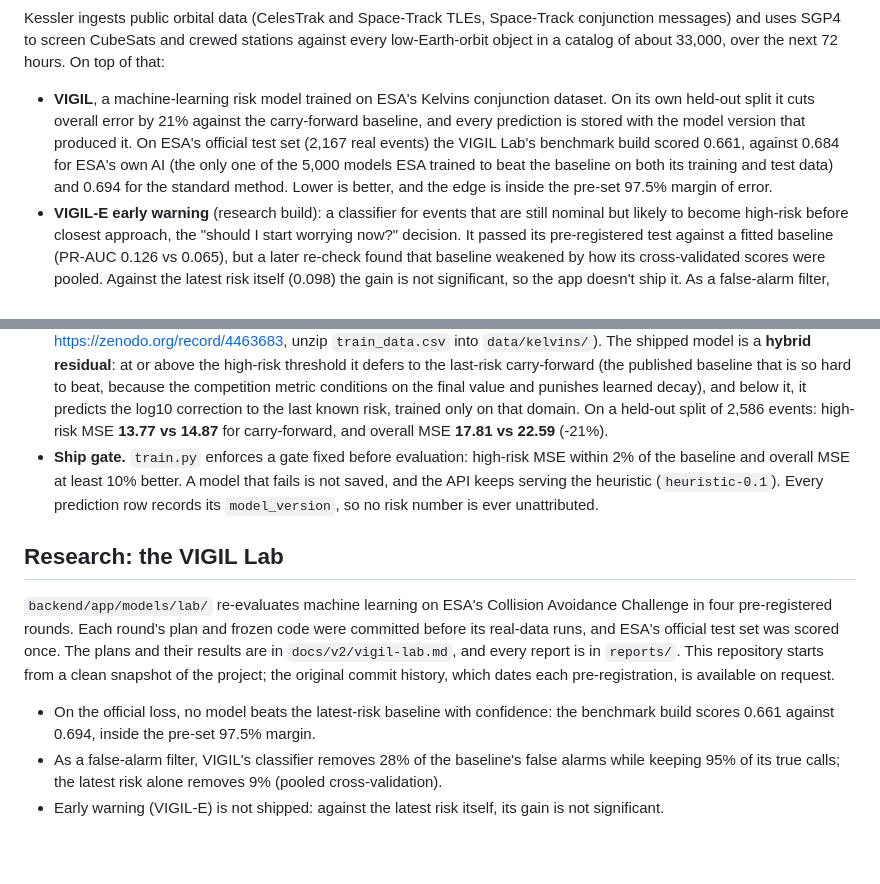
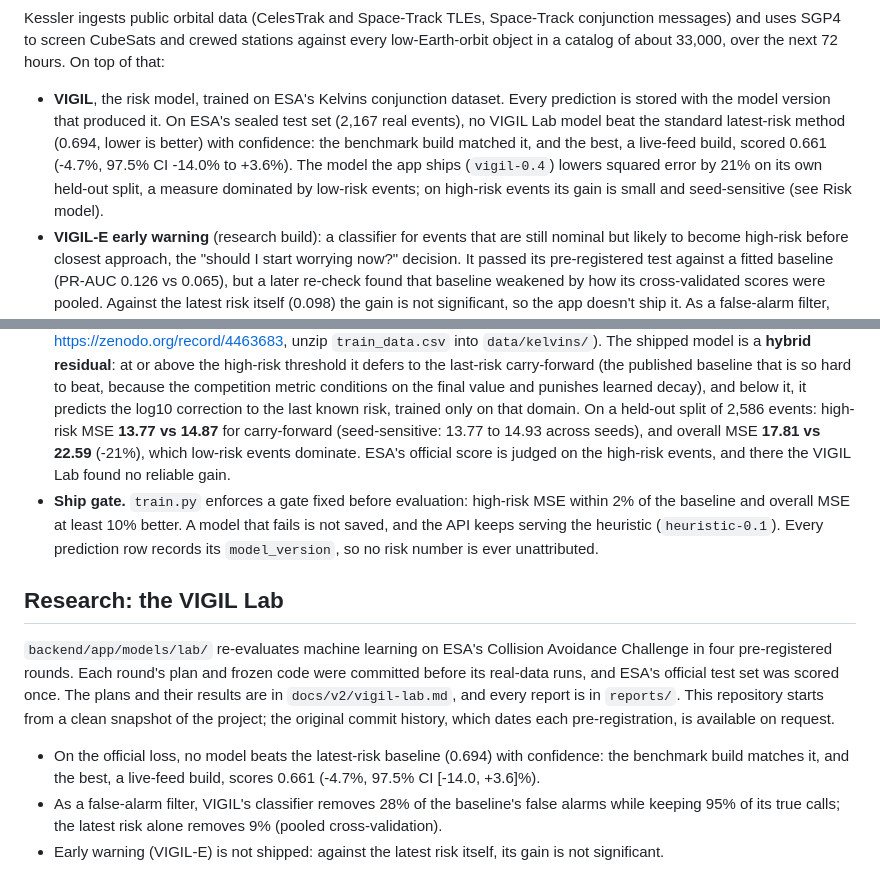
Before and after one commit to nickvaz09/kessler, a Markdown page: README.md, 2 parts joined by grey strips. GitHub-like rendering; blank space fills up the shorter version.

Commit message:
Fix benchmark numbers in README

```diff
--- a/README.md
+++ b/README.md
@@ -15,14 +15,14 @@ conjunction messages) and uses SGP4 to screen CubeSats and crewed stations again
 every low-Earth-orbit object in a catalog of about 33,000, over the next 72 hours.
 On top of that:
 
-- **VIGIL**, a machine-learning risk model trained on ESA's Kelvins conjunction
-  dataset. On its own held-out split it cuts overall error by 21% against the
-  carry-forward baseline, and every prediction is stored with the model version
-  that produced it. On ESA's official test set (2,167 real events) the VIGIL Lab's
-  benchmark build scored 0.661, against 0.684 for ESA's own AI (the only one of the
-  5,000 models ESA trained to beat the baseline on both its training and test data)
-  and 0.694 for the standard method. Lower is better, and the edge is inside the
-  pre-set 97.5% margin of error.
+- **VIGIL**, the risk model, trained on ESA's Kelvins conjunction dataset. Every
+  prediction is stored with the model version that produced it. On ESA's sealed
+  test set (2,167 real events), no VIGIL Lab model beat the standard latest-risk
+  method (0.694, lower is better) with confidence: the benchmark build matched it,
+  and the best, a live-feed build, scored 0.661 (-4.7%, 97.5% CI -14.0% to +3.6%).
+  The model the app ships (`vigil-0.4`) lowers squared error by 21% on its own
+  held-out split, a measure dominated by low-risk events; on high-risk events its
+  gain is small and seed-sensitive (see Risk model).
 - **VIGIL-E early warning** (research build): a classifier for events that are
   still nominal but likely to become high-risk before closest approach, the
   "should I start worrying now?" decision. It passed its pre-registered test
@@ -170,7 +170,9 @@ environment; without one, the endpoint returns a clear instruction instead of fa
   conditions on the final value and punishes learned decay), and below it, it
   predicts the log10 correction to the last known risk, trained only on that domain.
   On a held-out split of 2,586 events: high-risk MSE **13.77 vs 14.87** for
-  carry-forward, and overall MSE **17.81 vs 22.59** (-21%).
+  carry-forward (seed-sensitive: 13.77 to 14.93 across seeds), and overall MSE
+  **17.81 vs 22.59** (-21%), which low-risk events dominate. ESA's official score is
+  judged on the high-risk events, and there the VIGIL Lab found no reliable gain.
 - **Ship gate.** `train.py` enforces a gate fixed before evaluation: high-risk MSE
   within 2% of the baseline and overall MSE at least 10% better. A model that fails
   is not saved, and the API keeps serving the heuristic (`heuristic-0.1`). Every
@@ -185,8 +187,9 @@ The plans and their results are in `docs/v2/vigil-lab.md`, and every report is i
 `reports/`. This repository starts from a clean snapshot of the project; the original
 commit history, which dates each pre-registration, is available on request.
 
-- On the official loss, no model beats the latest-risk baseline with confidence: the
-  benchmark build scores 0.661 against 0.694, inside the pre-set 97.5% margin.
+- On the official loss, no model beats the latest-risk baseline (0.694) with
+  confidence: the benchmark build matches it, and the best, a live-feed build, scores
+  0.661 (-4.7%, 97.5% CI [-14.0, +3.6]%).
 - As a false-alarm filter, VIGIL's classifier removes 28% of the baseline's false
   alarms while keeping 95% of its true calls; the latest risk alone removes 9%
   (pooled cross-validation).
```
